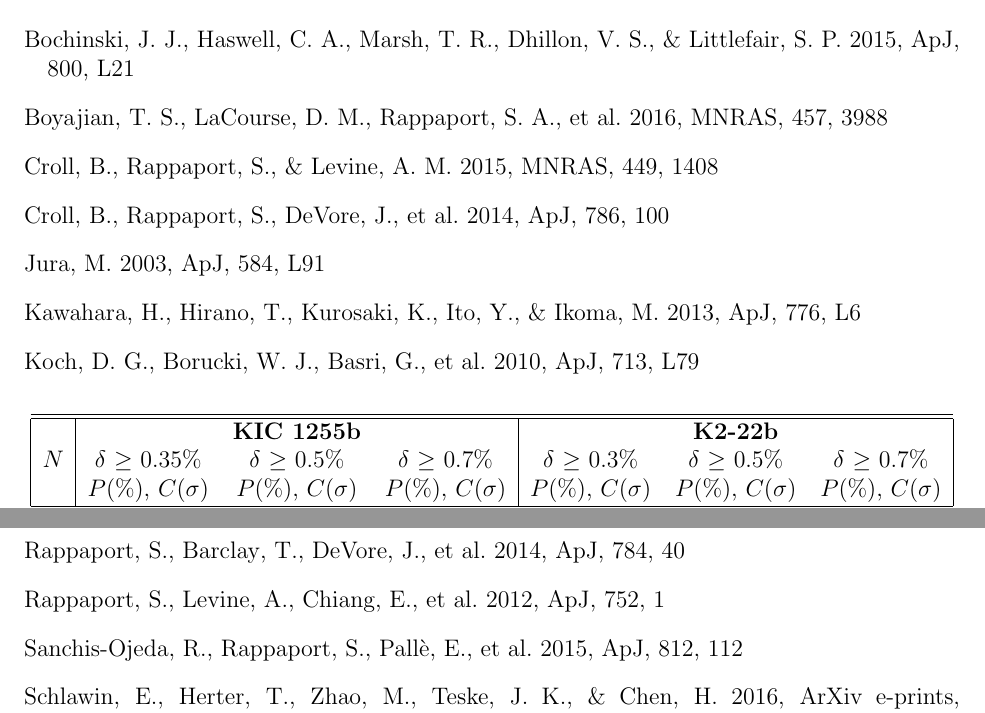
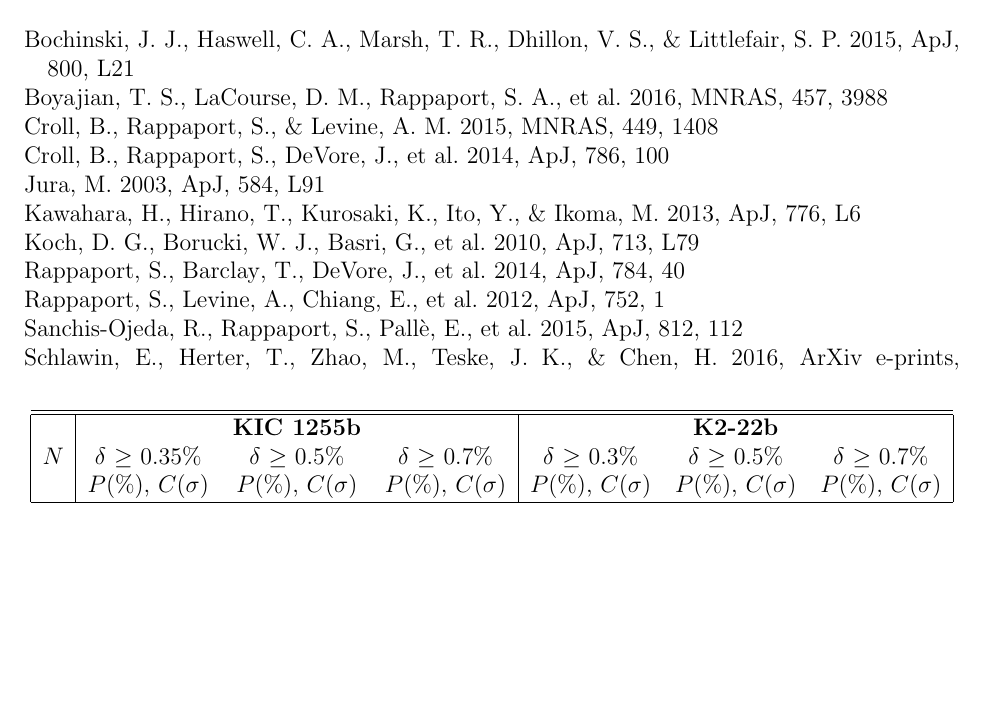
Before and after one commit to eas342/2016_spitzer_prop, a LaTeX document (cycle13_RegSnap_v1.tex): two parts of pages 4 and 5 of 7 before the commit and part of page 4 of 7 after it, the two joined at a grey line, cut so that both start at the same text, the shorter picture padded with empty space. Compiled offline with pdfLaTeX.

```diff
--- a/cycle13_RegSnap_v1.tex
+++ b/cycle13_RegSnap_v1.tex
@@ -49,12 +49,13 @@
 
 \pagestyle{myheadings}
 \usepackage{natbib}
+\setlength{\bibsep}{0pt}
 \include{shortcuts}
 
 % Please update the following line with the title of your proposal
 % and your Author name (with "et al." if more than two authors).
 
-\markright{Disintegrating Planet Studies, E.\ Schlawin et al.}
+\markright{Characterizing the Dust from Disintegrating Planets, E.\ Schlawin et al.}
 \pagenumbering{arabic}
 
 \begin{document}
```
